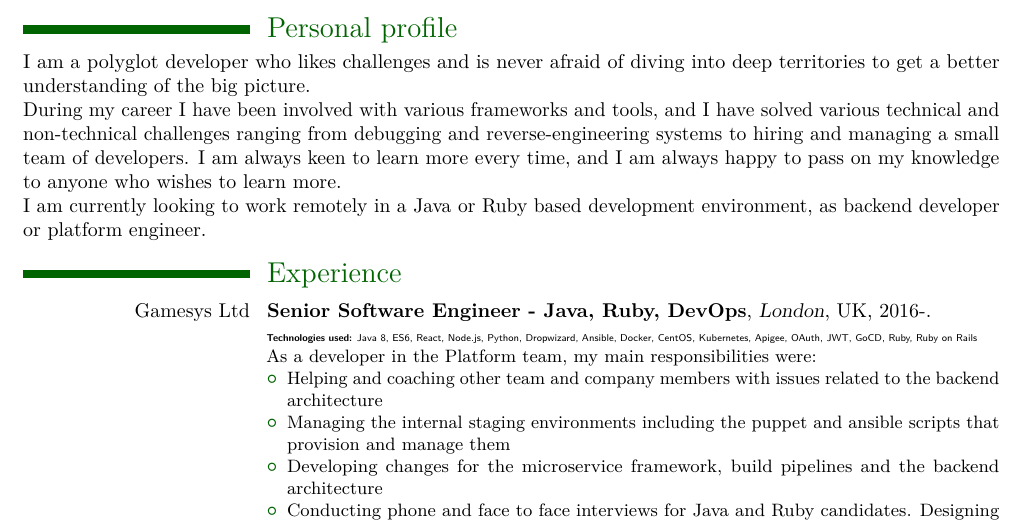
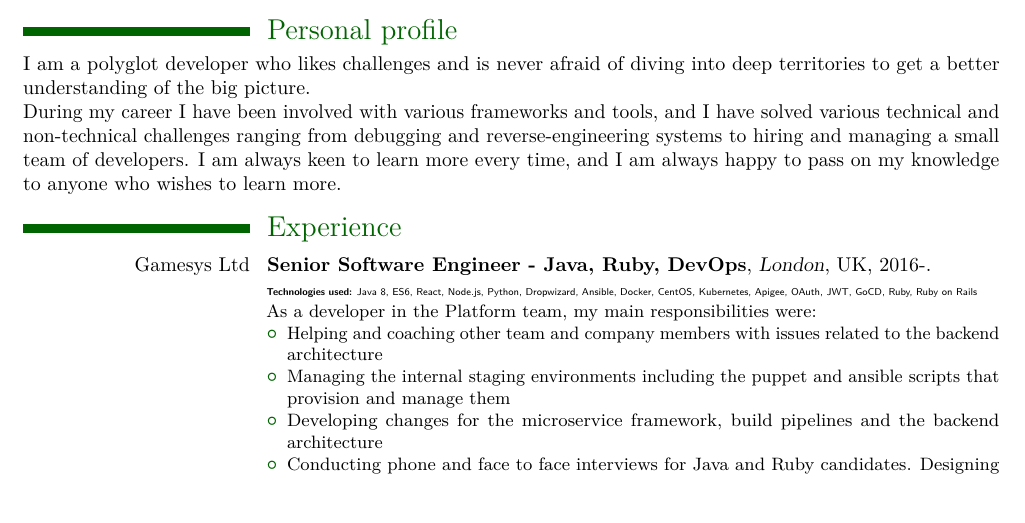
Before and after one commit to sztupy/sztupy.github.io, a LaTeX CV (cv/zsolt_sztupak_cv.tex): part of page 1 of 4, cut so that both start at the same text. The pictures show the PDF file cv/zsolt_sztupak_cv.pdf that the author committed with the source.

Commit message:
Updated CV

```diff
--- a/cv/zsolt_sztupak_cv.tex
+++ b/cv/zsolt_sztupak_cv.tex
@@ -54,8 +54,6 @@
 I am a polyglot developer who likes challenges and is never afraid of diving into deep territories to get a better understanding of the big picture.
 
 During my career I have been involved with various frameworks and tools, and I have solved various technical and non-technical challenges ranging from debugging and reverse-engineering systems to hiring and managing a small team of developers. I am always keen to learn more every time, and I am always happy to pass on my knowledge to anyone who wishes to learn more.
-
-I am currently looking to work remotely in a Java or Ruby based development environment, as backend developer or platform engineer.
 
 \section{Experience}
 \cventry{\href{http://gamesys.co.uk}{Gamesys Ltd}}{Senior Software Engineer - Java, Ruby, DevOps}{London}{UK}{2016-}{%
```
Also changed, not shown: cv/zsolt_sztupak_cv.pdf.
